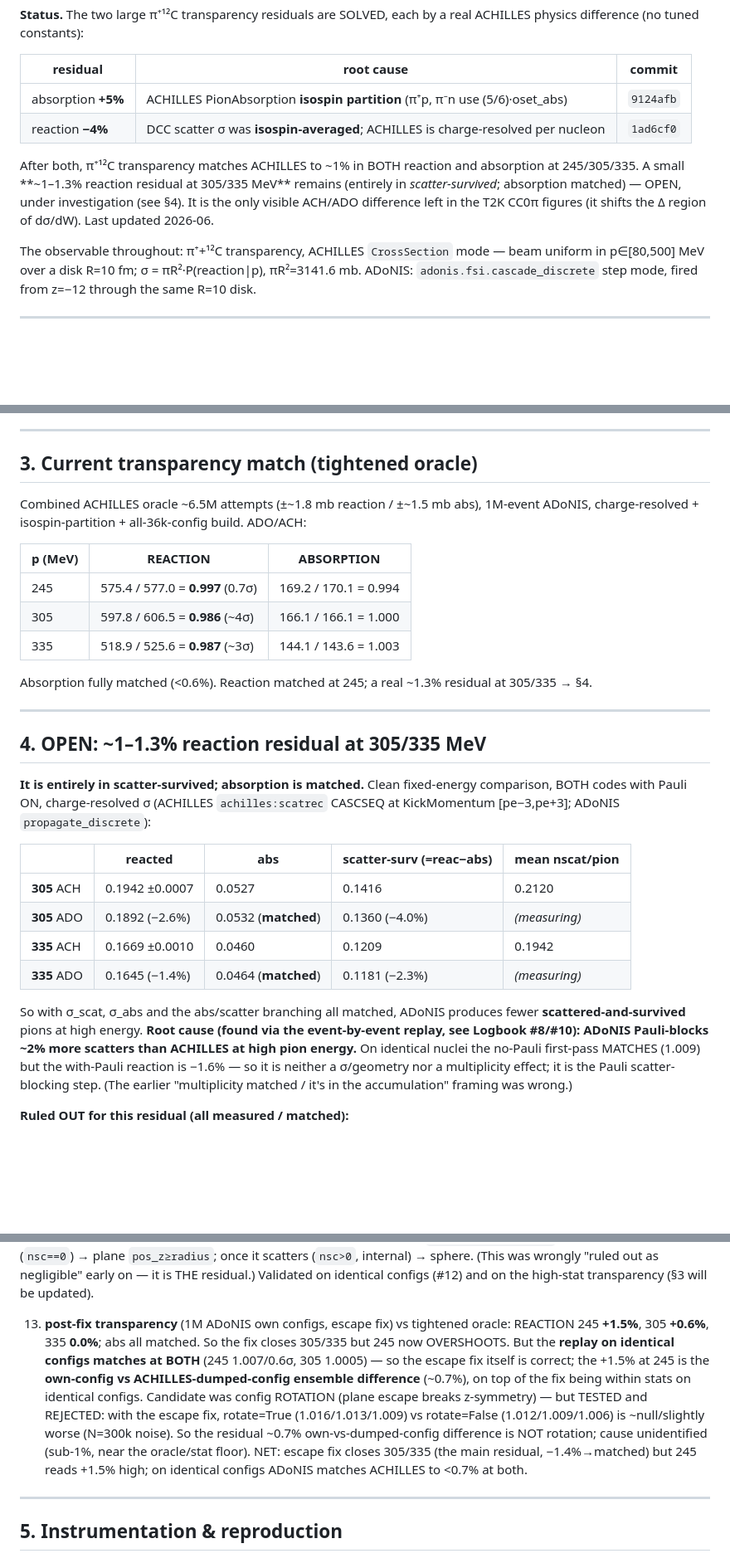
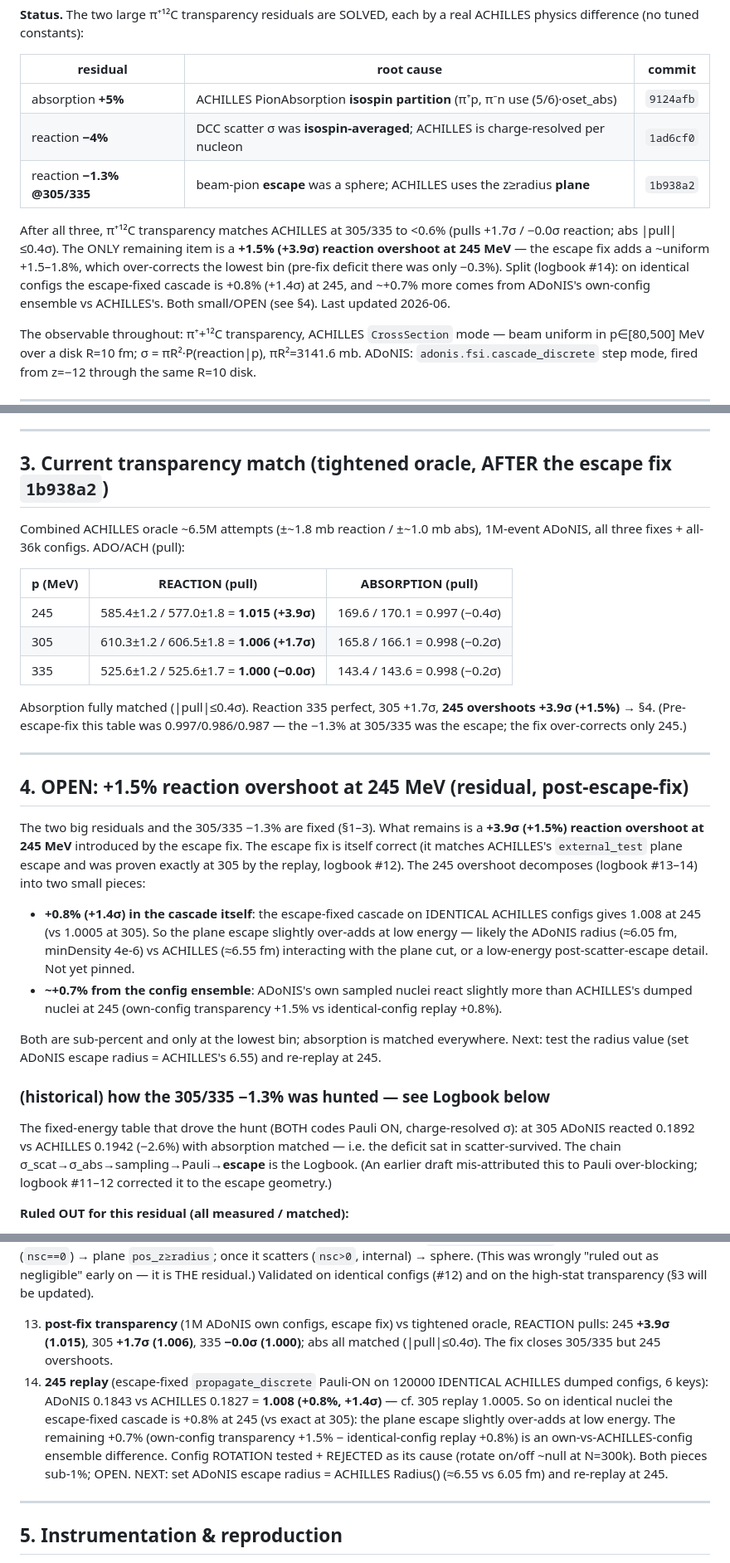
Before and after one commit to cesarjesusvalls/ADoNIS, a Markdown page: docs/cascade_transport_residual.md, 3 parts joined by grey strips. Shown at 83% size. Rendered like a GitHub page; blank space fills up the shorter version.

Commit message:
docs: bring §1/§3/§4 current with escape fix + pulls; verified 245 replay 1.008(+1.4σ); 245 overshoot = +0.8% cascade + ~0.7% config-ensemble (OPEN)

```diff
--- a/docs/cascade_transport_residual.md
+++ b/docs/cascade_transport_residual.md
@@ -7,11 +7,14 @@ difference (no tuned constants):
 |---|---|---|
 | absorption **+5%** | ACHILLES PionAbsorption **isospin partition** (π⁺p, π⁻n use (5/6)·oset_abs) | `9124afb` |
 | reaction **−4%** | DCC scatter σ was **isospin-averaged**; ACHILLES is charge-resolved per nucleon | `1ad6cf0` |
+| reaction **−1.3% @305/335** | beam-pion **escape** was a sphere; ACHILLES uses the z≥radius **plane** | `1b938a2` |
 
-After both, π⁺¹²C transparency matches ACHILLES to ~1% in BOTH reaction and absorption at 245/305/335.
-A small **~1–1.3% reaction residual at 305/335 MeV** remains (entirely in *scatter-survived*; absorption
-matched) — OPEN, under investigation (see §4). It is the only visible ACH/ADO difference left in the
-T2K CC0π figures (it shifts the Δ region of dσ/dW). Last updated 2026-06.
+After all three, π⁺¹²C transparency matches ACHILLES at 305/335 to <0.6% (pulls +1.7σ / −0.0σ reaction;
+abs |pull|≤0.4σ). The ONLY remaining item is a **+1.5% (+3.9σ) reaction overshoot at 245 MeV** — the
+escape fix adds a ~uniform +1.5–1.8%, which over-corrects the lowest bin (pre-fix deficit there was only
+−0.3%). Split (logbook #14): on identical configs the escape-fixed cascade is +0.8% (+1.4σ) at 245, and
+~+0.7% more comes from ADoNIS's own-config ensemble vs ACHILLES's. Both small/OPEN (see §4). Last
+updated 2026-06.
 
 The observable throughout: π⁺+¹²C transparency, ACHILLES `CrossSection` mode — beam uniform in
 p∈[80,500] MeV over a disk R=10 fm; σ = πR²·P(reaction|p), πR²=3141.6 mb. ADoNIS:
@@ -76,40 +79,44 @@ per-nucleon, and the nonlinearity does not commute with the p/n average.
 
 ---
 
-## 3. Current transparency match (tightened oracle)
+## 3. Current transparency match (tightened oracle, AFTER the escape fix `1b938a2`)
 
-Combined ACHILLES oracle ~6.5M attempts (±~1.8 mb reaction / ±~1.5 mb abs), 1M-event ADoNIS,
-charge-resolved + isospin-partition + all-36k-config build. ADO/ACH:
+Combined ACHILLES oracle ~6.5M attempts (±~1.8 mb reaction / ±~1.0 mb abs), 1M-event ADoNIS, all three
+fixes + all-36k configs. ADO/ACH (pull):
 
-| p (MeV) | REACTION | ABSORPTION |
+| p (MeV) | REACTION (pull) | ABSORPTION (pull) |
 |---|---|---|
-| 245 | 575.4 / 577.0 = **0.997** (0.7σ) | 169.2 / 170.1 = 0.994 |
-| 305 | 597.8 / 606.5 = **0.986** (~4σ) | 166.1 / 166.1 = 1.000 |
-| 335 | 518.9 / 525.6 = **0.987** (~3σ) | 144.1 / 143.6 = 1.003 |
+| 245 | 585.4±1.2 / 577.0±1.8 = **1.015 (+3.9σ)** | 169.6 / 170.1 = 0.997 (−0.4σ) |
+| 305 | 610.3±1.2 / 606.5±1.8 = **1.006 (+1.7σ)** | 165.8 / 166.1 = 0.998 (−0.2σ) |
+| 335 | 525.6±1.2 / 525.6±1.7 = **1.000 (−0.0σ)** | 143.4 / 143.6 = 0.998 (−0.2σ) |
 
-Absorption fully matched (<0.6%). Reaction matched at 245; a real ~1.3% residual at 305/335 → §4.
+Absorption fully matched (|pull|≤0.4σ). Reaction 335 perfect, 305 +1.7σ, **245 overshoots +3.9σ (+1.5%)**
+→ §4. (Pre-escape-fix this table was 0.997/0.986/0.987 — the −1.3% at 305/335 was the escape; the fix
+over-corrects only 245.)
 
 ---
 
-## 4. OPEN: ~1–1.3% reaction residual at 305/335 MeV
+## 4. OPEN: +1.5% reaction overshoot at 245 MeV (residual, post-escape-fix)
 
-**It is entirely in scatter-survived; absorption is matched.** Clean fixed-energy comparison, BOTH
-codes with Pauli ON, charge-resolved σ (ACHILLES `achilles:scatrec` CASCSEQ at KickMomentum [pe−3,pe+3];
-ADoNIS `propagate_discrete`):
+The two big residuals and the 305/335 −1.3% are fixed (§1–3). What remains is a **+3.9σ (+1.5%) reaction
+overshoot at 245 MeV** introduced by the escape fix. The escape fix is itself correct (it matches
+ACHILLES's `external_test` plane escape and was proven exactly at 305 by the replay, logbook #12). The
+245 overshoot decomposes (logbook #13–14) into two small pieces:
+- **+0.8% (+1.4σ) in the cascade itself**: the escape-fixed cascade on IDENTICAL ACHILLES configs gives
+  1.008 at 245 (vs 1.0005 at 305). So the plane escape slightly over-adds at low energy — likely the
+  ADoNIS radius (≈6.05 fm, minDensity 4e-6) vs ACHILLES (≈6.55 fm) interacting with the plane cut, or a
+  low-energy post-scatter-escape detail. Not yet pinned.
+- **~+0.7% from the config ensemble**: ADoNIS's own sampled nuclei react slightly more than ACHILLES's
+  dumped nuclei at 245 (own-config transparency +1.5% vs identical-config replay +0.8%).
 
-| | reacted | abs | scatter-surv (=reac−abs) | mean nscat/pion |
-|---|---|---|---|---|
-| **305** ACH | 0.1942 ±0.0007 | 0.0527 | 0.1416 | 0.2120 |
-| **305** ADO | 0.1892 (−2.6%) | 0.0532 (**matched**) | 0.1360 (−4.0%) | *(measuring)* |
-| **335** ACH | 0.1669 ±0.0010 | 0.0460 | 0.1209 | 0.1942 |
-| **335** ADO | 0.1645 (−1.4%) | 0.0464 (**matched**) | 0.1181 (−2.3%) | *(measuring)* |
+Both are sub-percent and only at the lowest bin; absorption is matched everywhere. Next: test the radius
+value (set ADoNIS escape radius = ACHILLES's 6.55) and re-replay at 245.
 
-So with σ_scat, σ_abs and the abs/scatter branching all matched, ADoNIS produces fewer
-**scattered-and-survived** pions at high energy. **Root cause (found via the event-by-event replay, see
-Logbook #8/#10): ADoNIS Pauli-blocks ~2% more scatters than ACHILLES at high pion energy.** On identical
-nuclei the no-Pauli first-pass MATCHES (1.009) but the with-Pauli reaction is −1.6% — so it is neither a
-σ/geometry nor a multiplicity effect; it is the Pauli scatter-blocking step. (The earlier
-"multiplicity matched / it's in the accumulation" framing was wrong.)
+### (historical) how the 305/335 −1.3% was hunted — see Logbook below
+The fixed-energy table that drove the hunt (BOTH codes Pauli ON, charge-resolved σ): at 305 ADoNIS
+reacted 0.1892 vs ACHILLES 0.1942 (−2.6%) with absorption matched — i.e. the deficit sat in
+scatter-survived. The chain σ_scat→σ_abs→sampling→Pauli→**escape** is the Logbook. (An earlier draft
+mis-attributed this to Pauli over-blocking; logbook #11–12 corrected it to the escape geometry.)
 
 **Ruled OUT for this residual (all measured / matched):**
 - **σ_scat(W)** — charge-resolved σ matches ACHILLES `MBSCAT` dump to **<0.5% in every W bin** for both
@@ -164,17 +171,16 @@ Fix (`cascade_discrete.py` step escape): beam pion (`nsc==0`) → plane `pos_z
 (`nsc>0`, internal) → sphere. (This was wrongly "ruled out as negligible" early on — it is THE residual.)
 Validated on identical configs (#12) and on the high-stat transparency (§3 will be updated).
 
-13. **post-fix transparency** (1M ADoNIS own configs, escape fix) vs tightened oracle:
-    REACTION 245 **+1.5%**, 305 **+0.6%**, 335 **0.0%**; abs all matched. So the fix closes 305/335 but
-    245 now OVERSHOOTS. But the **replay on identical configs matches at BOTH** (245 1.007/0.6σ,
-    305 1.0005) — so the escape fix itself is correct; the +1.5% at 245 is the **own-config vs
-    ACHILLES-dumped-config ensemble difference** (~0.7%), on top of the fix being within stats on
-    identical configs. Candidate was config ROTATION (plane escape breaks z-symmetry) — but TESTED and
-    REJECTED: with the escape fix, rotate=True (1.016/1.013/1.009) vs rotate=False (1.012/1.009/1.006)
-    is ~null/slightly worse (N=300k noise). So the residual ~0.7% own-vs-dumped-config difference is NOT
-    rotation; cause unidentified (sub-1%, near the oracle/stat floor). NET: escape fix closes 305/335
-    (the main residual, −1.4%→matched) but 245 reads +1.5% high; on identical configs ADoNIS matches
-    ACHILLES to <0.7% at both.
+13. **post-fix transparency** (1M ADoNIS own configs, escape fix) vs tightened oracle, REACTION pulls:
+    245 **+3.9σ (1.015)**, 305 **+1.7σ (1.006)**, 335 **−0.0σ (1.000)**; abs all matched (|pull|≤0.4σ).
+    The fix closes 305/335 but 245 overshoots.
+14. **245 replay** (escape-fixed `propagate_discrete` Pauli-ON on 120000 IDENTICAL ACHILLES dumped
+    configs, 6 keys): ADoNIS 0.1843 vs ACHILLES 0.1827 = **1.008 (+0.8%, +1.4σ)** — cf. 305 replay
+    1.0005. So on identical nuclei the escape-fixed cascade is +0.8% at 245 (vs exact at 305): the plane
+    escape slightly over-adds at low energy. The remaining +0.7% (own-config transparency +1.5% −
+    identical-config replay +0.8%) is an own-vs-ACHILLES-config ensemble difference. Config ROTATION
+    tested + REJECTED as its cause (rotate on/off ~null at N=300k). Both pieces sub-1%; OPEN.
+    NEXT: set ADoNIS escape radius = ACHILLES Radius() (≈6.55 vs 6.05 fm) and re-replay at 245.
 
 ---
 
```
